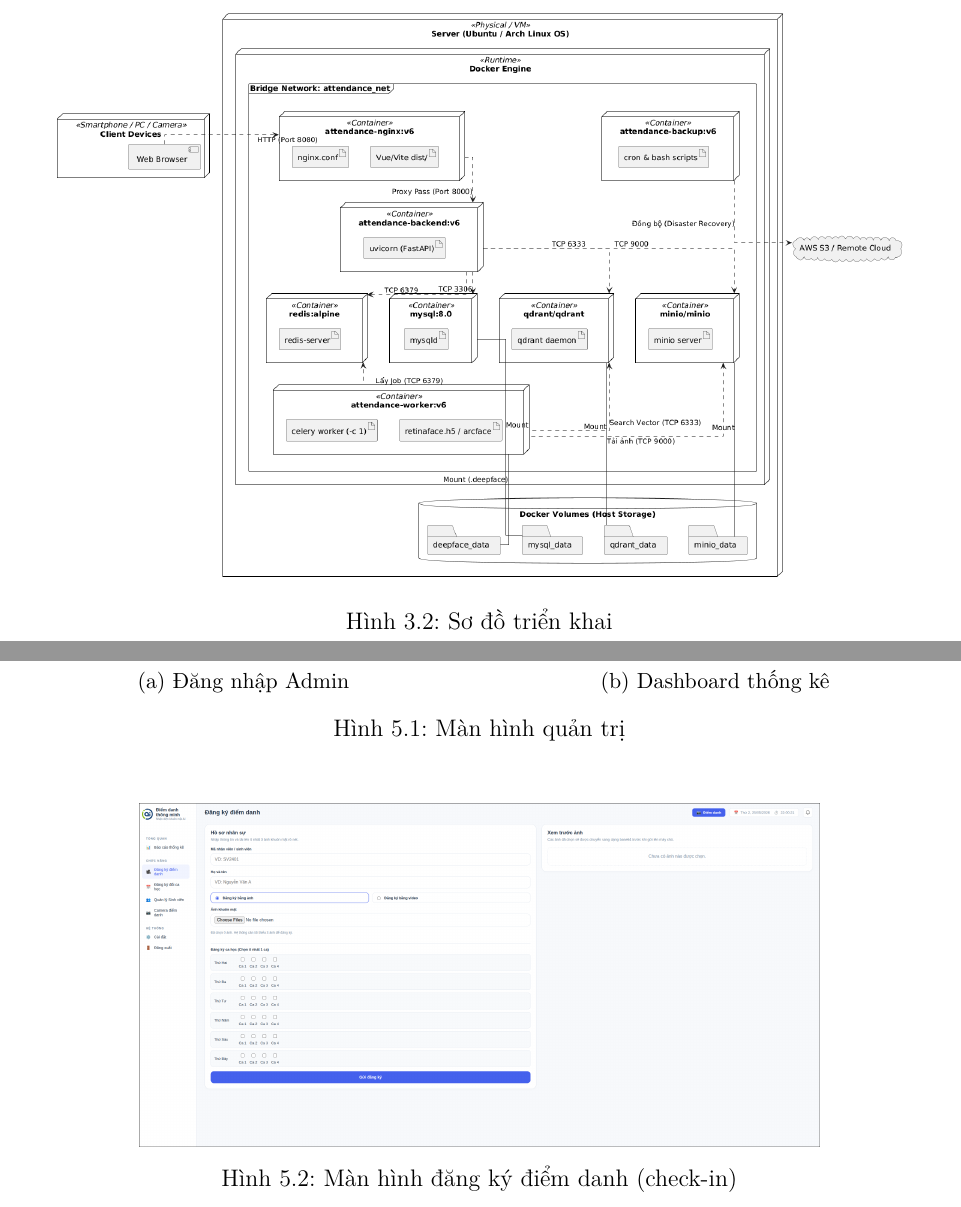
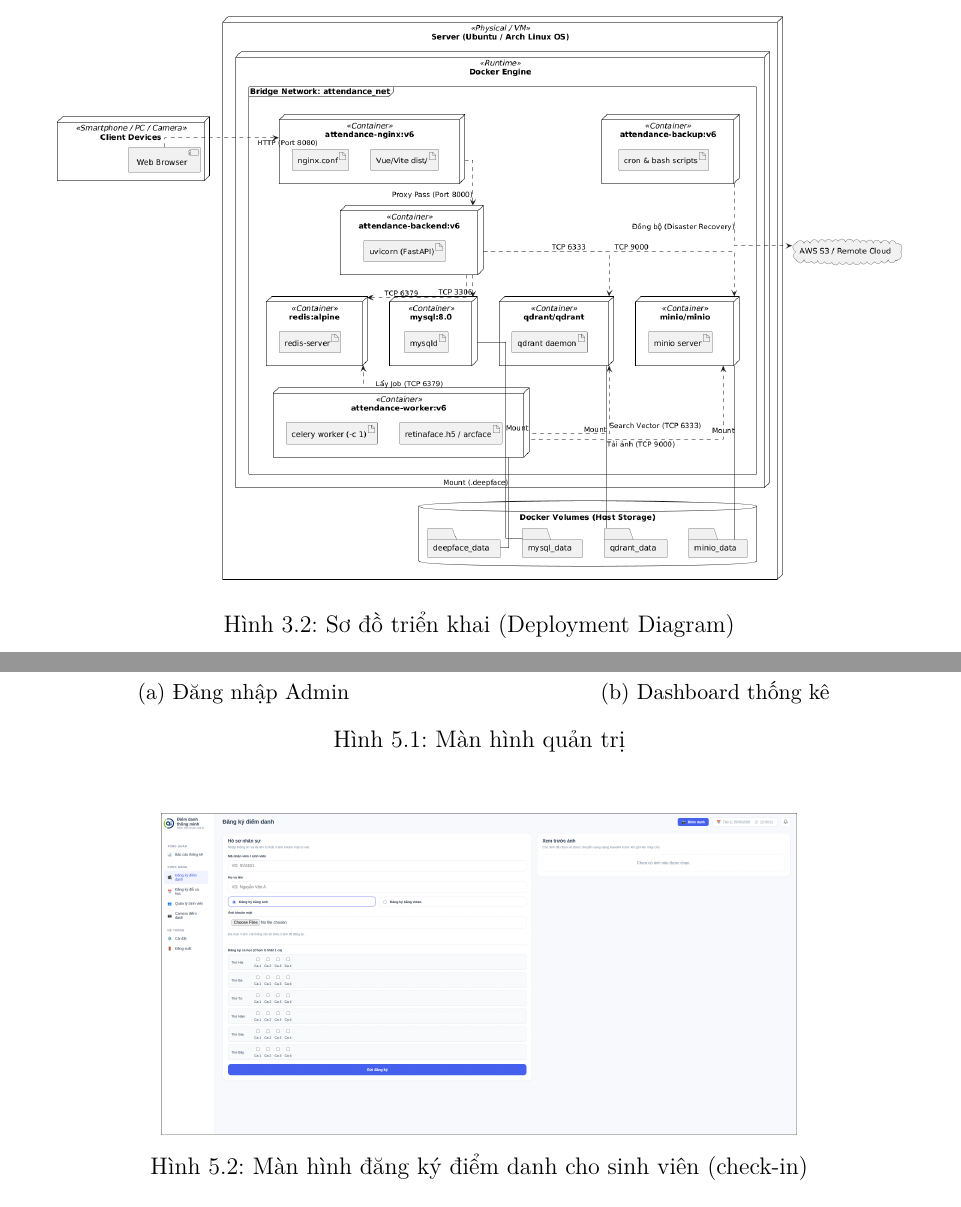
Before and after one commit to LeVietThanh1412/BTL-2526II_AIT3004_2-smart_attendance_system, a LaTeX document (report/report.tex): two parts of pages 7 and 13 of 14, joined at a grey line, cut so that both start at the same text. Compiled offline with pdfLaTeX.

Commit message:
Adjust captions and figure sizing

```diff
--- a/report/report.tex
+++ b/report/report.tex
@@ -133,7 +133,7 @@ Hệ thống gồm các thành phần chính: frontend, backend, AI worker, Qdra
 \begin{figure}[H]
     \centering
     \includegraphics[width=0.95\textwidth]{deployment.png}
-    \caption{Sơ đồ triển khai}
+    \caption{Sơ đồ triển khai (Deployment Diagram)}
     \label{fig:deployment}
 \end{figure}
 
@@ -190,8 +190,8 @@ Các hình dưới đây minh họa các màn hình chính của hệ thống t
 
 \begin{figure}[H]
     \centering
-    \includegraphics[width=0.75\textwidth]{dang_ki_diem_danh.png}
-    \caption{Màn hình đăng ký điểm danh (check-in)}
+    \includegraphics[width=0.7\textwidth]{dang_ki_diem_danh.png}
+    \caption{Màn hình đăng ký điểm danh cho sinh viên (check-in)}
     \label{fig:demo_checkin}
 \end{figure}
 
```
Also changed, not shown: report/report.tex (2 more changed lines).
